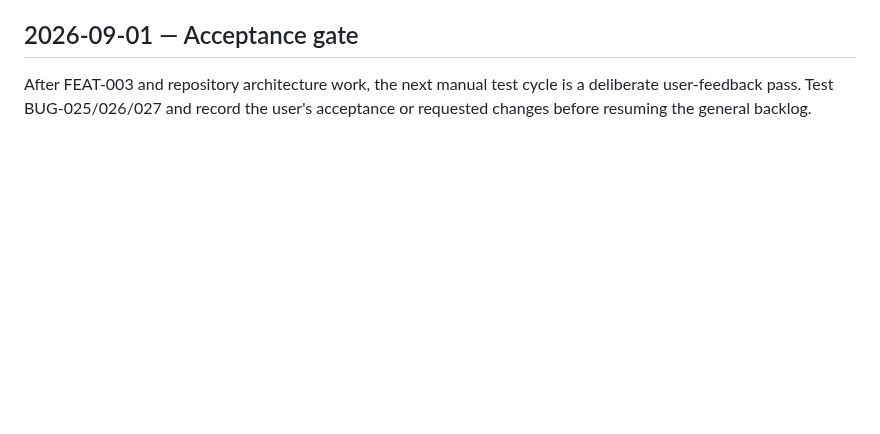
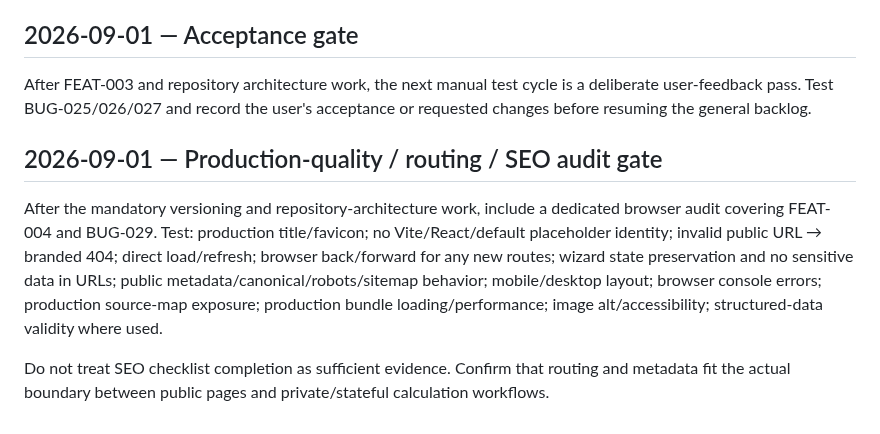
Before and after one commit to macerti/duration_calculator_backend, a Markdown page: audit-app/TEST_CHECKLIST.md, the part around the change. Drawn GitHub-style; blank space fills up the shorter version.

Commit message:
docs: add production web quality audit

```diff
--- a/audit-app/TEST_CHECKLIST.md
+++ b/audit-app/TEST_CHECKLIST.md
@@ -324,3 +324,10 @@ checklist gets used.
 ## 2026-09-01 — Acceptance gate
 
 After FEAT-003 and repository architecture work, the next manual test cycle is a deliberate user-feedback pass. Test BUG-025/026/027 and record the user's acceptance or requested changes before resuming the general backlog.
+
+
+## 2026-09-01 — Production-quality / routing / SEO audit gate
+
+After the mandatory versioning and repository-architecture work, include a dedicated browser audit covering FEAT-004 and BUG-029. Test: production title/favicon; no Vite/React/default placeholder identity; invalid public URL → branded 404; direct load/refresh; browser back/forward for any new routes; wizard state preservation and no sensitive data in URLs; public metadata/canonical/robots/sitemap behavior; mobile/desktop layout; browser console errors; production source-map exposure; production bundle loading/performance; image alt/accessibility; structured-data validity where used.
+
+Do not treat SEO checklist completion as sufficient evidence. Confirm that routing and metadata fit the actual boundary between public pages and private/stateful calculation workflows.
```
